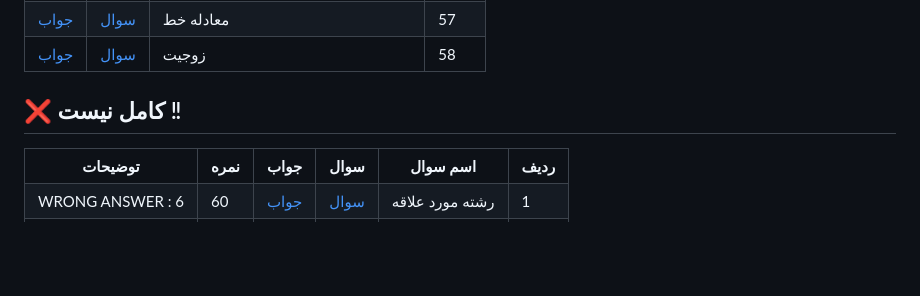
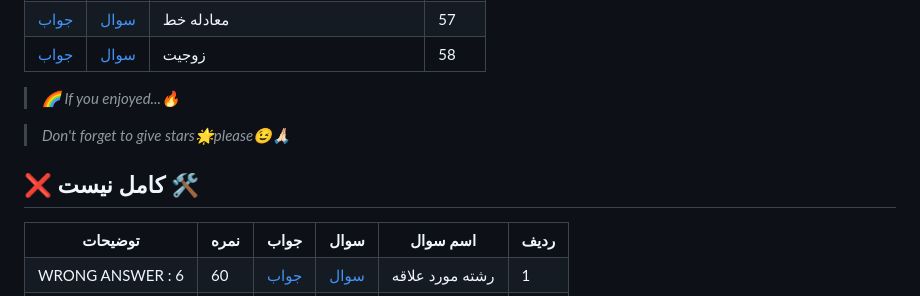
Before and after one commit to amir-v-z/Quera-answers, a Markdown page: README.md, the part around the change. Drawn GitHub-style; blank space fills up the shorter version.

```diff
--- a/README.md
+++ b/README.md
@@ -417,7 +417,11 @@
 
 </table>
 
-## ❌ کامل نیست ‼
+> *🌈 If you enjoyed...🔥*
+
+> *Don't forget to give stars🌟please😉🙏🏻*
+
+## ❌ کامل نیست 🛠
 
 <table>
 
```
